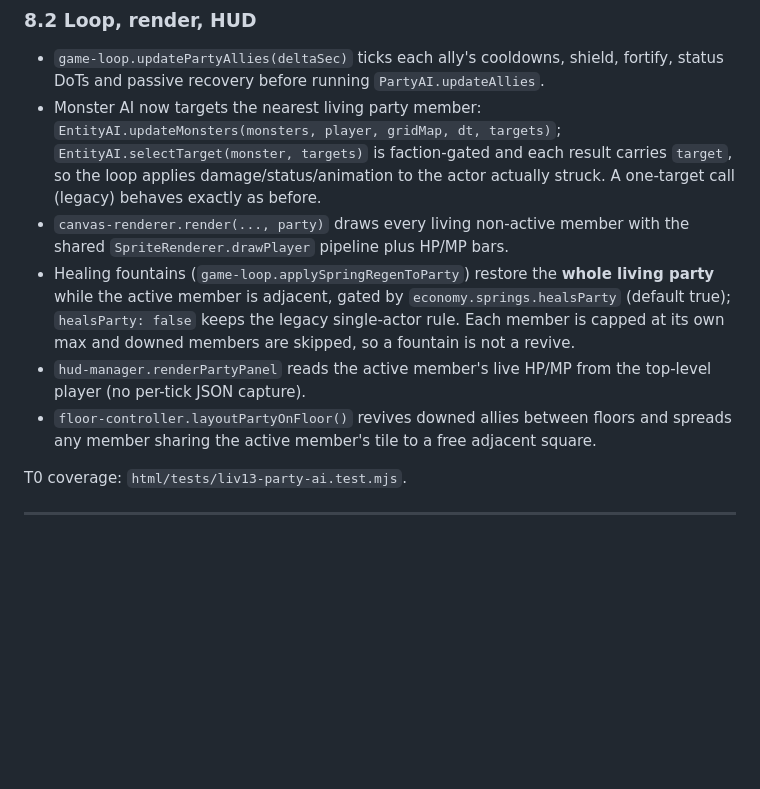
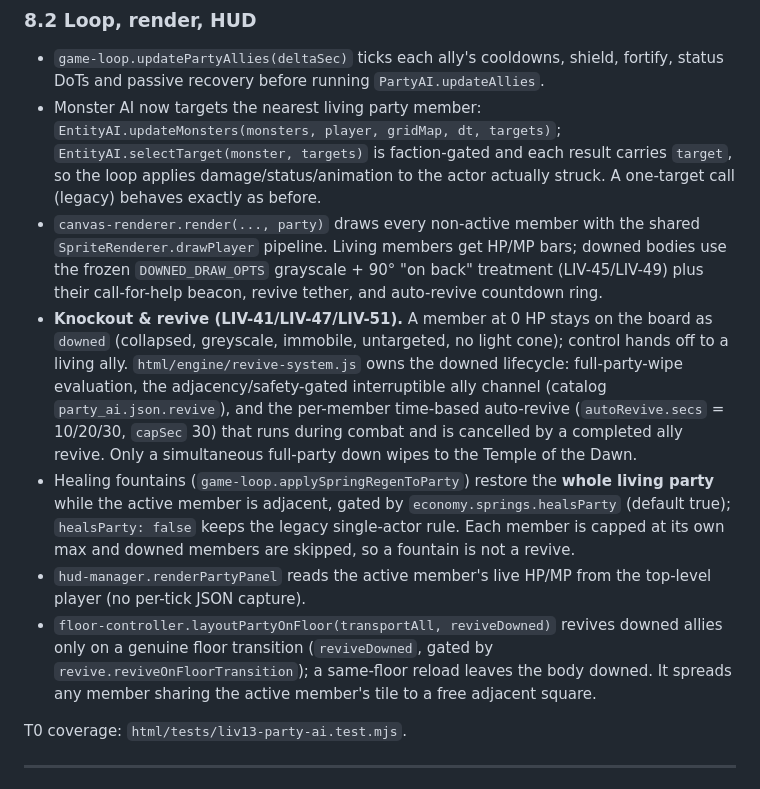
Before and after one commit to jpeckenpaugh/lokarta-v4, a Markdown page: docs/engineering/party-data-model.md, the part around the change. Drawn GitHub-style; blank space fills up the shorter version.

Commit message:
docs: align controls + revive lifecycle with LIV-41/49/51
- game-design §4: movement is arrow keys; A/S cycle the controlled member
  (was documented as WASD movement, which conflicts with the party keys)
- architecture: list the new html/engine/revive-system.js module; correct the
  respawnAfterDeath row (descends one floor) and point at the LIV-44 party-wipe
  flow
- party-data-model §8.2: renderer draws downed bodies too (grayscale + on-back);
  document the revive-system downed lifecycle and genuine-floor-transition gate

Co-Authored-By: Paperclip <noreply@paperclip.ing>

```diff
--- a/docs/engineering/party-data-model.md
+++ b/docs/engineering/party-data-model.md
@@ -323,8 +323,19 @@ floating text and loot by routing single-target results through the existing
   `EntityAI.selectTarget(monster, targets)` is faction-gated and each result
   carries `target`, so the loop applies damage/status/animation to the actor
   actually struck. A one-target call (legacy) behaves exactly as before.
-- `canvas-renderer.render(..., party)` draws every living non-active member with
-  the shared `SpriteRenderer.drawPlayer` pipeline plus HP/MP bars.
+- `canvas-renderer.render(..., party)` draws every non-active member with the
+  shared `SpriteRenderer.drawPlayer` pipeline. Living members get HP/MP bars;
+  downed bodies use the frozen `DOWNED_DRAW_OPTS` grayscale + 90° "on back"
+  treatment (LIV-45/LIV-49) plus their call-for-help beacon, revive tether, and
+  auto-revive countdown ring.
+- **Knockout & revive (LIV-41/LIV-47/LIV-51).** A member at 0 HP stays on the
+  board as `downed` (collapsed, greyscale, immobile, untargeted, no light cone);
+  control hands off to a living ally. `html/engine/revive-system.js` owns the
+  downed lifecycle: full-party-wipe evaluation, the adjacency/safety-gated
+  interruptible ally channel (catalog `party_ai.json.revive`), and the
+  per-member time-based auto-revive (`autoRevive.secs` = 10/20/30, `capSec` 30)
+  that runs during combat and is cancelled by a completed ally revive. Only a
+  simultaneous full-party down wipes to the Temple of the Dawn.
 - Healing fountains (`game-loop.applySpringRegenToParty`) restore the **whole
   living party** while the active member is adjacent, gated by
   `economy.springs.healsParty` (default true); `healsParty: false` keeps the
@@ -332,8 +343,10 @@ floating text and loot by routing single-target results through the existing
   members are skipped, so a fountain is not a revive.
 - `hud-manager.renderPartyPanel` reads the active member's live HP/MP from the
   top-level player (no per-tick JSON capture).
-- `floor-controller.layoutPartyOnFloor()` revives downed allies between floors
-  and spreads any member sharing the active member's tile to a free adjacent
+- `floor-controller.layoutPartyOnFloor(transportAll, reviveDowned)` revives
+  downed allies only on a genuine floor transition (`reviveDowned`, gated by
+  `revive.reviveOnFloorTransition`); a same-floor reload leaves the body downed.
+  It spreads any member sharing the active member's tile to a free adjacent
   square.
 
 T0 coverage: `html/tests/liv13-party-ai.test.mjs`.
```
Also changed, not shown: docs/design/game-design.md (+2 -1 lines), docs/engineering/architecture.md (+2 -2 lines).
